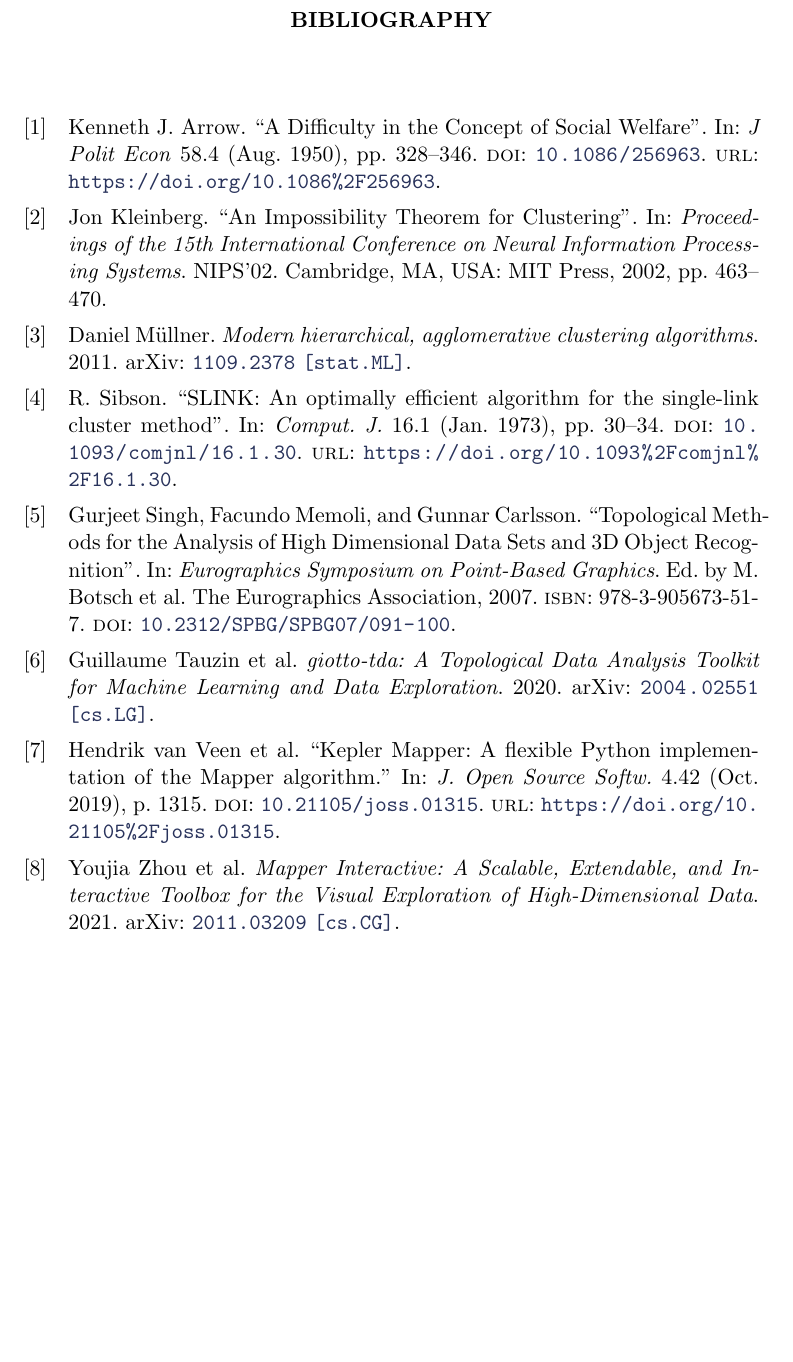
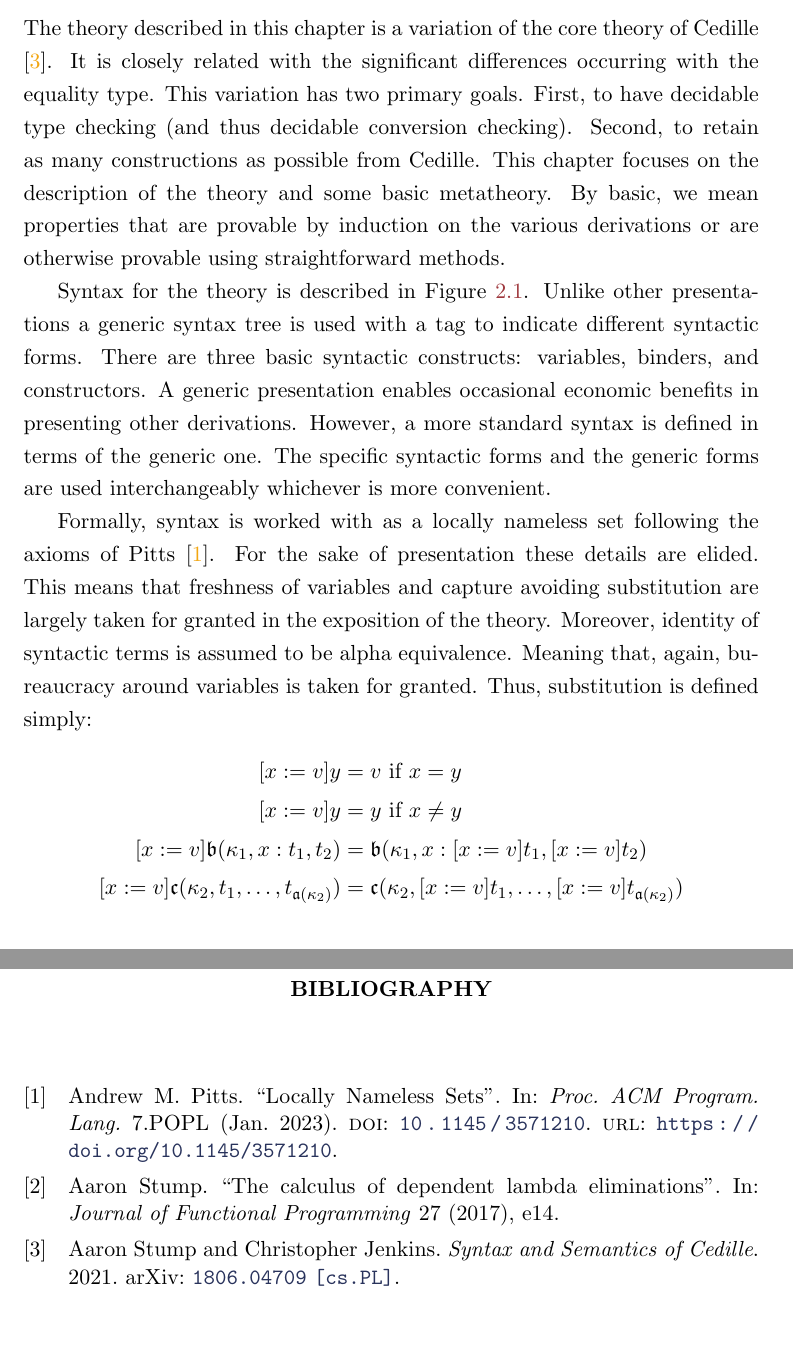
Before and after one commit to amarmaduke/dissertation, a LaTeX thesis (thesis.tex, which reads biblio.bib, chapters/02.tex): part of page 28 of 28 before the commit and two parts of pages 12 and 28 of 28 after it, the two joined at a grey line, cut at the place of the change, the shorter picture padded with empty space. The pictures show the PDF file thesis.pdf that the author committed with the source.

Commit message:
work on text

```diff
--- a/biblio.bib
+++ b/biblio.bib
@@ -1,35 +1,20 @@
-@article{arrow50,
- author = {Kenneth J. Arrow},
- doi = {10.1086/256963},
- journal = {J Polit Econ},
- month = {aug},
- number = {4},
- pages = {328--346},
- publisher = {University of Chicago Press},
- title = {A Difficulty in the Concept of Social Welfare},
- url = {https://doi.org/10.1086%2F256963},
- volume = {58},
- year = {1950}
+
+@misc{stump2021_cedillecore,
+    title={Syntax and Semantics of Cedille},
+    author={Aaron Stump and Christopher Jenkins},
+    year={2021},
+    eprint={1806.04709},
+    archivePrefix={arXiv},
+    primaryClass={cs.PL}
 }
 
-@misc{giottotda,
- archiveprefix = {arXiv},
- author = {Guillaume Tauzin and Umberto Lupo and Lewis Tunstall and Julian Burella Pérez and Matteo Caorsi and Anibal Medina-Mardones and Alberto Dassatti and Kathryn Hess},
- eprint = {2004.02551},
- primaryclass = {cs.LG},
- title = {giotto-tda: A Topological Data Analysis Toolkit for Machine Learning and Data Exploration},
- year = {2020}
+@article{stump2017_cdle,
+    title={The calculus of dependent lambda eliminations},
+    author={Stump, Aaron},
+    journal={Journal of Functional Programming},
+    volume={27},
+    pages={e14},
+    year={2017},
+    publisher={Cambridge University Press}
 }
 
-@article{keplermapper,
- author = {Hendrik van Veen and Nathaniel Saul and David Eargle and Sam Mangham},
- doi = {10.21105/joss.01315},
- journal = {J. Open Source Softw.},
- month = {oct},
- number = {42},
- pages = {1315},
- publisher = {The Open Journal},
- title = {Kepler Mapper: A flexible Python implementation of the Mapper algorithm.},
- url = {https://doi.org/10.21105%2Fjoss.01315},
- volume = {4},
- year = {2019}
@@ -35,0 +24 @@
+    year = {2023},
@@ -36,16 +28,10 @@
+    volume = {7},
+    number = {POPL},
+    url = {https://doi.org/10.1145/3571210},
+    doi = {10.1145/3571210},
+    journal = {Proc. ACM Program. Lang.},
+    month = {jan},
+    articleno = {17},
+    numpages = {27},
+keywords = {category theory, name binding, cofinite quantification, locally nameless, Agda, metatheory of syntax, initial algebra}
 }
-
-@inproceedings{kleinberg02,
- address = {Cambridge, MA, USA},
- author = {Kleinberg, Jon},
- booktitle = {Proceedings of the 15th International Conference on Neural Information Processing Systems},
- numpages = {8},
- pages = {463–470},
- publisher = {MIT Press},
- series = {NIPS'02},
- title = {An Impossibility Theorem for Clustering},
- year = {2002}
-}
-
-@misc{mapperinteractive,
- archiveprefix = {arXiv},
@@ -55,31 +37,0 @@
- title = {Mapper Interactive: A Scalable, Extendable, and Interactive Toolbox for the Visual Exploration of High-Dimensional Data},
- year = {2021}
-}
-
-@misc{mullner11,
- archiveprefix = {arXiv},
- author = {Daniel Müllner},
- eprint = {1109.2378},
- primaryclass = {stat.ML},
- title = {Modern hierarchical, agglomerative clustering algorithms},
- year = {2011}
-}
-
-@article{sibson73,
- author = {R. Sibson},
- doi = {10.1093/comjnl/16.1.30},
- journal = {Comput. J.},
- month = {jan},
- number = {1},
- pages = {30--34},
- publisher = {Oxford University Press ({OUP})},
- title = {{SLINK}: An optimally efficient algorithm for the single-link cluster method},
- url = {https://doi.org/10.1093%2Fcomjnl%2F16.1.30},
- volume = {16},
- year = {1973}
-}
-
-@inproceedings{singh07,
- author = {Singh, Gurjeet and Memoli, Facundo and Carlsson, Gunnar},
- booktitle = {Eurographics Symposium on Point-Based Graphics},
- doi = {10.2312/SPBG/SPBG07/091-100},
@@ -90,3 +37,0 @@
- title = {{Topological Methods for the Analysis of High Dimensional Data Sets and 3D Object Recognition}},
- year = {2007}
-}
--- a/chapters/02.tex
+++ b/chapters/02.tex
@@ -2,7 +2,37 @@
 \input{figures/02/typing_macros.tex}
 \input{figures/02/reduction_macros.tex}
 
+The theory described in this chapter is a variation of the core theory of Cedille \cite{stump2021_cedillecore}.
+It is closely related with the significant differences occurring with the equality type.
+This variation has two primary goals.
+First, to have decidable type checking (and thus decidable conversion checking).
+Second, to retain as many constructions as possible from Cedille.
+This chapter focuses on the description of the theory and some basic metatheory.
+By basic, we mean properties that are provable by induction on the various derivations or are otherwise provable using straightforward methods.
+
+Syntax for the theory is described in Figure~\ref{fig:syntax}.
+Unlike other presentations a generic syntax tree is used with a tag to indicate different syntactic forms.
+There are three basic syntactic constructs: variables, binders, and constructors.
+A generic presentation enables occasional economic benefits in presenting other derivations.
+However, a more standard syntax is defined in terms of the generic one.
+The specific syntactic forms and the generic forms are used interchangeably whichever is more convenient.
+
 \input{figures/02/syntax.tex}
+
+Formally, syntax is worked with as a locally nameless set following the axioms of Pitts \cite{2023pitts_lns}.
+For the sake of presentation these details are elided.
+This means that freshness of variables and capture avoiding substitution are largely taken for granted in the exposition of the theory.
+Moreover, identity of syntactic terms is assumed to be alpha equivalence.
+Meaning that, again, bureaucracy around variables is taken for granted.
+Thus, substitution is defined simply:
+\begin{align*}
+    [x := v]y &= v \text{ if }x = y \\
+    [x := v]y &= y \text{ if }x \neq y \\
+    [x := v]\mathfrak{b}(\kappa_1, x : t_1, t_2) &= \mathfrak{b}(\kappa_1, x : [x := v]t_1, [x := v]t_2) \\
+    [x := v]\mathfrak{c}(\kappa_2, t_1, \ldots, t_{\mathfrak{a}(\kappa_2)}) &= \mathfrak{c}(\kappa_2, [x := v]t_1, \ldots, [x := v]t_{\mathfrak{a}(\kappa_2)})
+\end{align*}
+
+
 \input{figures/02/erasure.tex}
 \input{figures/02/reduction.tex}
 \input{figures/02/domain.tex}
```
Also changed, not shown: chapters/01.tex (+7 -1 lines), figures/02/syntax.tex (+1 -0 lines), figures/02/typing_macros.tex (+1 -1 lines), thesis.pdf, biblio.bib (13 more changed lines).
